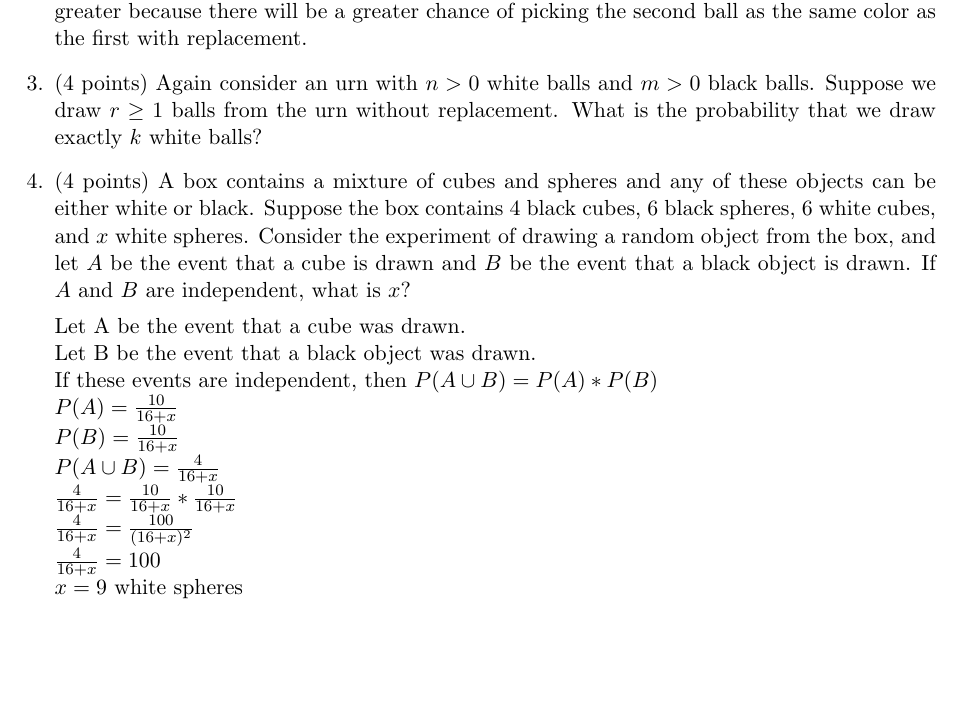
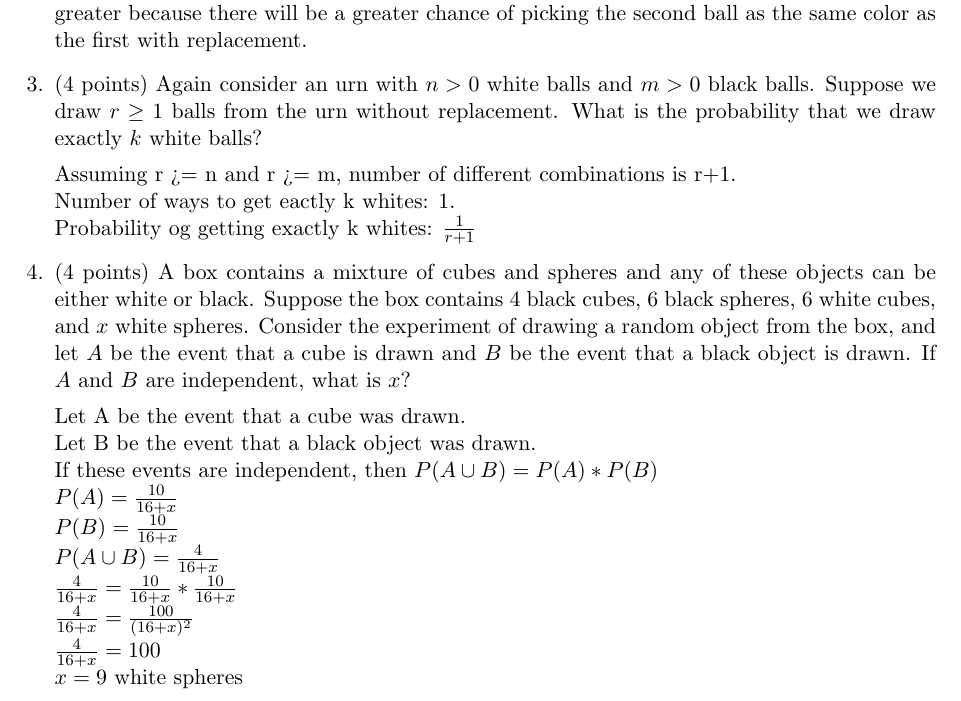
Before and after one commit to katiepru/homework, a LaTeX document (206/4.tex): part of page 2 of 3, cut so that both start at the same text, the shorter picture padded with empty space. Compiled offline with pdfLaTeX.

Commit message:
fuck this problem

```diff
--- a/206/4.tex
+++ b/206/4.tex
@@ -95,6 +95,10 @@ intuition for why one should be larger.
 balls.  Suppose we draw $r\geq 1$ balls from the urn without replacement.  What
 is the probability that we draw exactly $k$ white balls?
 
+Assuming r >= n and r >= m, number of different combinations is r+1. \\
+Number of ways to get eactly k whites: 1. \\
+Probability og getting exactly k whites: $\frac{1}{r+1}$
+
 \item (4 points) A box contains a mixture of cubes and spheres and any of these
 objects can be either white or black.  Suppose the box contains $4$ black
 cubes, $6$ black spheres, $6$ white cubes, and $x$ white spheres.  Consider the
```
